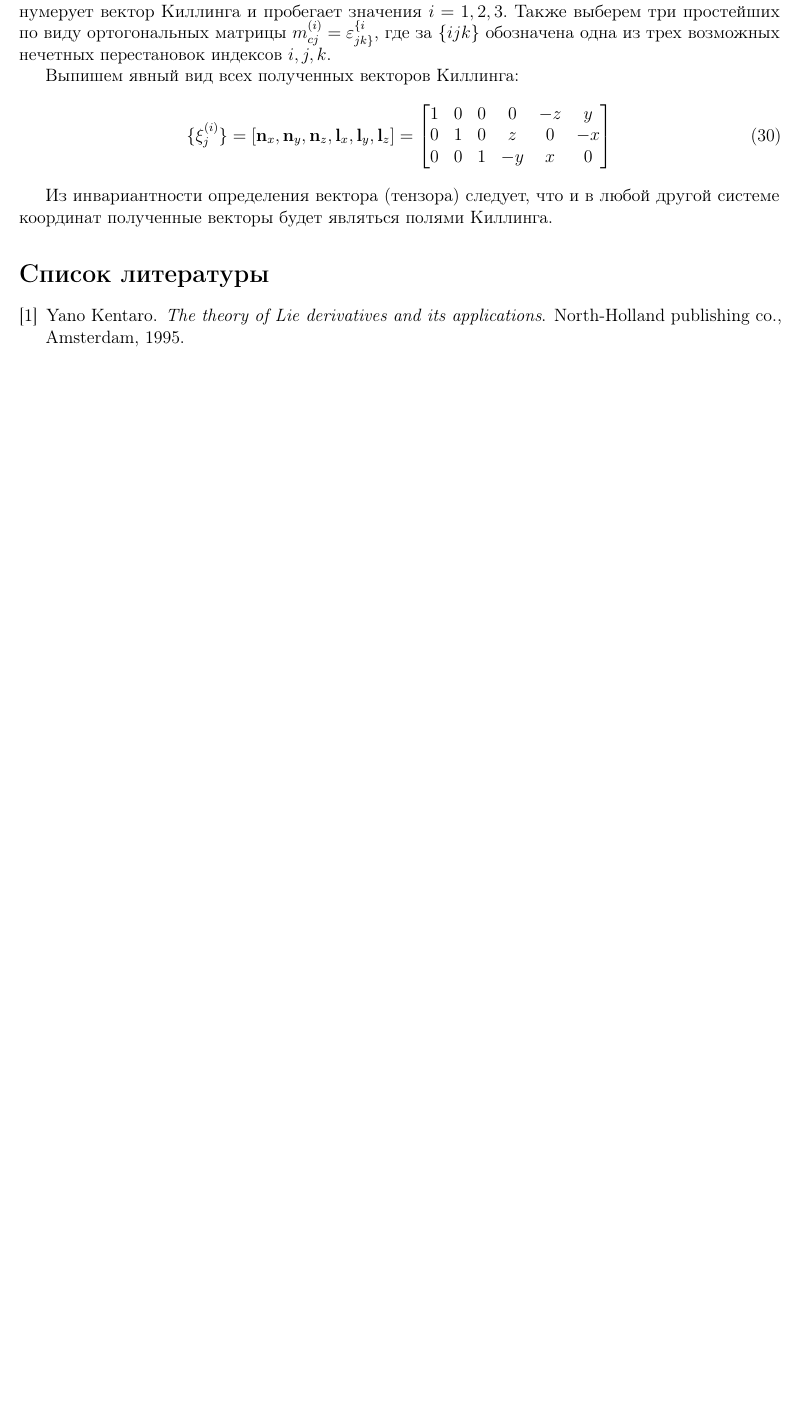
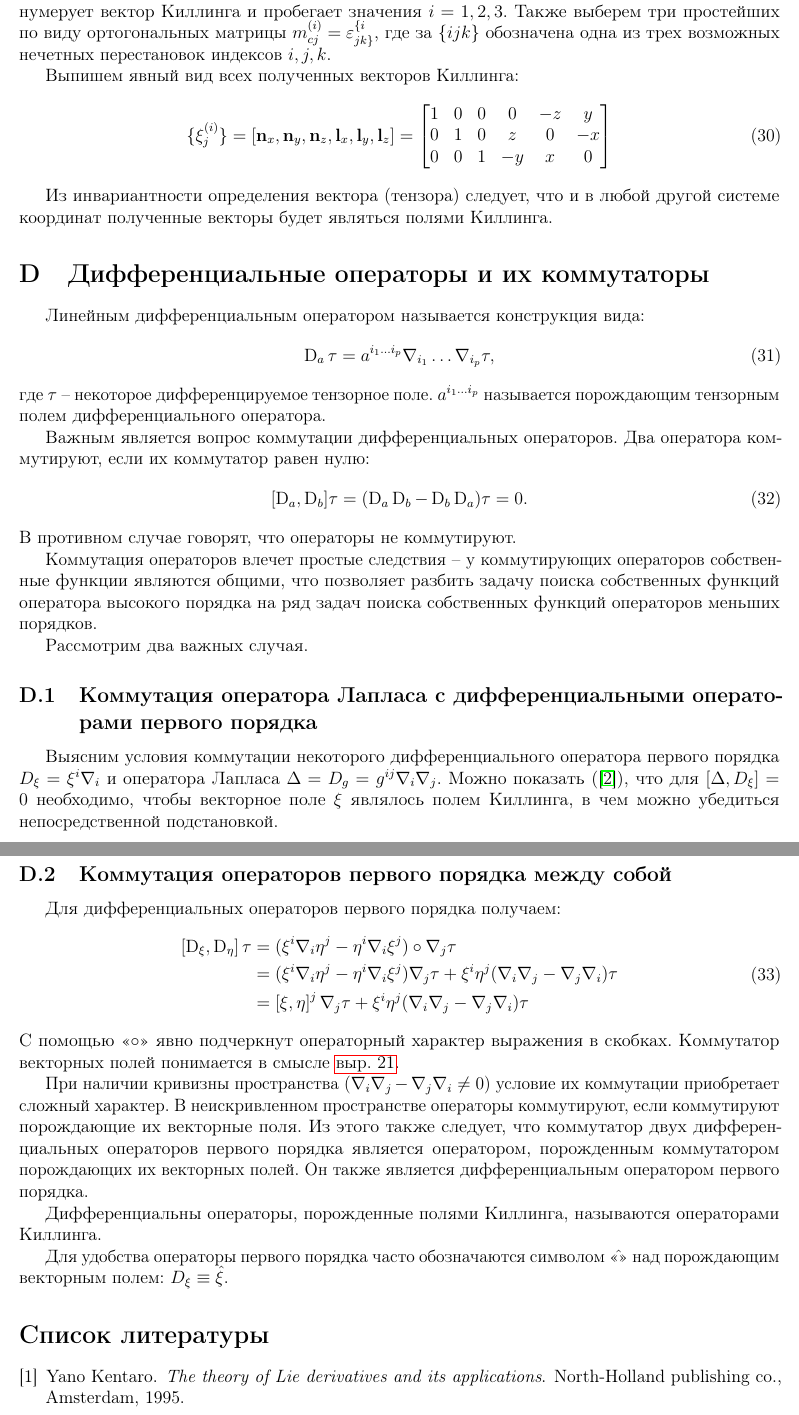
Before and after one commit to d8euAI8sMs/sw-1-spherical-waves, a LaTeX document (doc/common/report.tex): part of page 5 of 5 before the commit and two parts of pages 5 and 6 of 6 after it, the two joined at a grey line, cut so that both start at the same text, the shorter picture padded with empty space. Compiled offline with pdfLaTeX; a missing bibliography style is replaced by a similar one.

Commit message:
Добавлены заметки о коммутационных соотношениях операторов

```diff
--- a/doc/common/report.tex
+++ b/doc/common/report.tex
@@ -35,6 +35,7 @@
 \DeclareMathOperator{\Div}{\mathbf{div}}
 \DeclareMathOperator{\D}{D}
 \newcommand{\V}[1]{\mathbf{#1}}
+\newcommand{\Op}[1]{\hat{\V{#1}}}
 
 \title{Математическое приложение}
 \author{Василевский А.В.}
@@ -388,6 +389,63 @@
     %
     %
     %%%%%%%%%%%%%%%%%%%%%%%%%%%%%%%%%%%%%%%%%%%%%%%%%%%%%%%%%%%%%%%%%%%%%%%
+    %                           SECTION                                   %
+    %%%%%%%%%%%%%%%%%%%%%%%%%%%%%%%%%%%%%%%%%%%%%%%%%%%%%%%%%%%%%%%%%%%%%%%
+    %
+    %
+    %
+
+    \section{Дифференциальные операторы и их коммутаторы\label{sec:commutators}}
+
+        Линейным дифференциальным оператором называется конструкция вида:
+        %
+        \begin{equation}
+            \D_a\tau = a^{i_1 \dots i_p} \nabla_{i_1} \dots \nabla_{i_p} \tau ,
+        \end{equation}
+        %
+        где $\tau$ -- некоторое дифференцируемое тензорное поле. $a^{i_1 \dots i_p}$ называется порождающим тензорным полем дифференциального оператора.
+
+        Важным является вопрос коммутации дифференциальных операторов. Два оператора коммутируют, если их коммутатор равен нулю:
+        %
+        \begin{equation}
+            [\D_a, \D_b]\tau = (\D_a \D_b - \D_b \D_a) \tau = 0 .
+        \end{equation}
+        %
+        В противном случае говорят, что операторы не коммутируют.
+
+        Коммутация операторов влечет простые следствия -- у коммутирующих операторов собственные функции являются общими, что позволяет разбить задачу поиска собственных функций оператора высокого порядка на ряд задач поиска собственных функций операторов меньших порядков.
+
+        Рассмотрим два важных случая.
+
+        \subsection{Коммутация оператора Лапласа с дифференциальными операторами первого порядка}
+
+            Выясним условия коммутации некоторого дифференциального оператора первого порядка $D_\xi = \xi^i \nabla_i$ и оператора Лапласа $\Delta = D_g = g^{ij} \nabla_i \nabla_j$. Можно показать (\cite{differential_operator_commutators}), что для $[\Delta, D_\xi] = 0$ необходимо, чтобы векторное поле $\xi$ являлось полем Киллинга, в чем можно убедиться непосредственной подстановкой.
+
+        \subsection{Коммутация операторов первого порядка между собой}
+
+            Для дифференциальных операторов первого порядка получаем:
+            %
+            \begin{equation}\begin{aligned}
+                \left[ \D_\xi, \D_\eta \right] \tau
+                    &= (\xi^i \nabla_i \eta^j - \eta^i \nabla_i \xi^j) \circ \nabla_j \tau \\
+                    &= (\xi^i \nabla_i \eta^j - \eta^i \nabla_i \xi^j) \nabla_j \tau
+                        + \xi^i \eta^j (\nabla_i \nabla_j - \nabla_j \nabla_i) \tau \\
+                    &= \left[ \xi, \eta \right]^j \nabla_j \tau
+                        + \xi^i \eta^j (\nabla_i \nabla_j - \nabla_j \nabla_i) \tau
+            \end{aligned}\end{equation}
+            %
+            С помощью \enquote{$\circ$} явно подчеркнут операторный характер выражения в скобках. Коммутатор векторных полей понимается в смысле \autoref{eq:vector_field_commutator}.
+
+            При наличии кривизны пространства ($\nabla_i \nabla_j - \nabla_j \nabla_i \neq 0$) условие их коммутации приобретает сложный характер. В неискривленном пространстве операторы коммутируют, если коммутируют порождающие их векторные поля. Из этого также следует, что коммутатор двух дифференциальных операторов первого порядка является оператором, порожденным коммутатором порождающих их векторных полей. Он также является дифференциальным оператором первого порядка.
+
+            Дифференциальны операторы, порожденные полями Киллинга, называются операторами Киллинга.
+
+            Для удобства операторы первого порядка часто обозначаются символом \enquote{$\hat{ }$} над порождающим векторным полем: $D_\xi \equiv \Op\xi$.
+
+    %
+    %
+    %
+    %%%%%%%%%%%%%%%%%%%%%%%%%%%%%%%%%%%%%%%%%%%%%%%%%%%%%%%%%%%%%%%%%%%%%%%
     %                        BIBLIOGRAPHY                                 %
     %%%%%%%%%%%%%%%%%%%%%%%%%%%%%%%%%%%%%%%%%%%%%%%%%%%%%%%%%%%%%%%%%%%%%%%
     %
```
Also changed, not shown: doc/common/report.tex (2 more changed lines).
